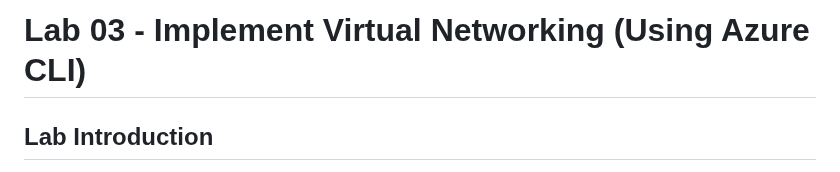
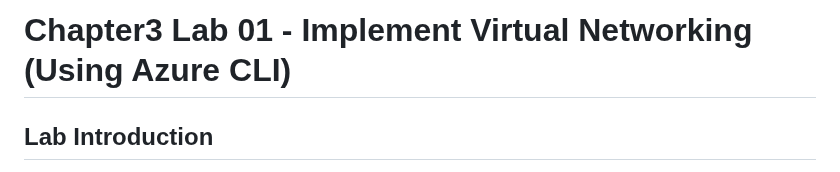
Before and after one commit to Cnshimba/ops3_2025, a Markdown page: azure-cli-networking-lab.md, the part around the change. Drawn GitHub-style.

```diff
--- a/azure-cli-networking-lab.md
+++ b/azure-cli-networking-lab.md
@@ -1,4 +1,4 @@
-# Lab 03 - Implement Virtual Networking (Using Azure CLI)
+# Chapter3 Lab 01 - Implement Virtual Networking (Using Azure CLI)
 
 ## Lab Introduction
 This lab focuses on the basics of virtual networking and subnetting in Azure using the Azure CLI. You'll create virtual networks, subnets, network security groups (NSGs), application security groups (ASGs), and configure DNS zones. Estimated time: 50 minutes.
```
